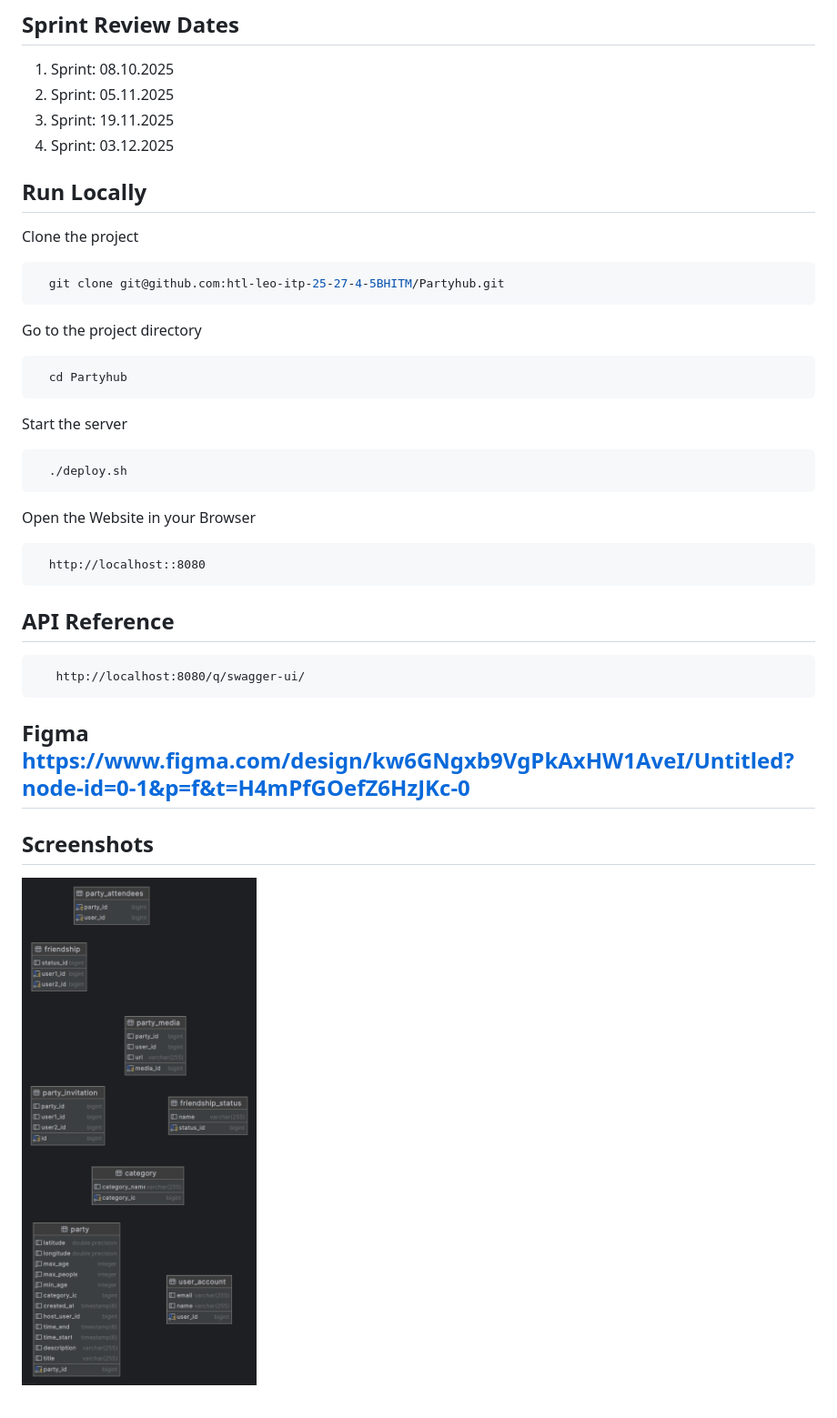
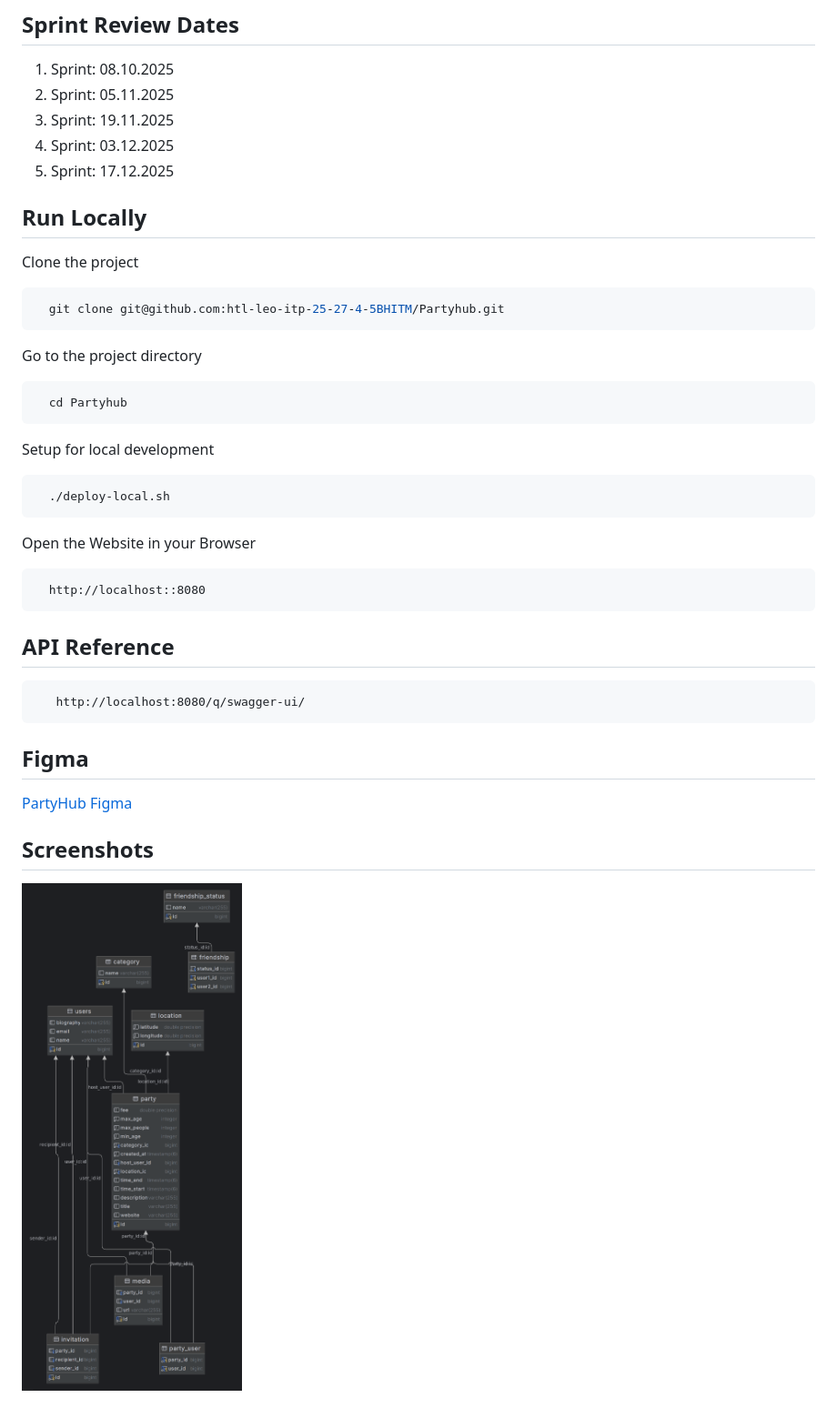
Before and after one commit to htl-leo-itp-25-27-4-5BHITM/Partyhub, a Markdown page: README.md, the part around the change. Shown: that part at 91% size. Rendered like a GitHub page; pictures changed too: postgres.png.

Commit message:
Further tests, Fix Invitations, Update README.md, Update ERD,

````diff
--- a/README.md
+++ b/README.md
@@ -6,6 +6,7 @@
 2. Sprint: 05.11.2025
 3. Sprint: 19.11.2025
 4. Sprint: 03.12.2025
+5. Sprint: 17.12.2025
 
 ## Run Locally
 
@@ -21,10 +22,10 @@ Go to the project directory
   cd Partyhub
 ```
 
-Start the server
+Setup for local development
 
 ```bash
-  ./deploy.sh
+  ./deploy-local.sh
 ```
 
 Open the Website in your Browser
@@ -39,7 +40,8 @@ Open the Website in your Browser
    http://localhost:8080/q/swagger-ui/
 ```
 
-## Figma https://www.figma.com/design/kw6GNgxb9VgPkAxHW1AveI/Untitled?node-id=0-1&p=f&t=H4mPfGOefZ6HzJKc-0
+## Figma
+[PartyHub Figma](https://www.figma.com/design/kw6GNgxb9VgPkAxHW1AveI/Untitled?node-id=0-1&p=f&t=H4mPfGOefZ6HzJKc-0)
 
 ## Screenshots
 
````
Also changed, not shown: 8 other files.
